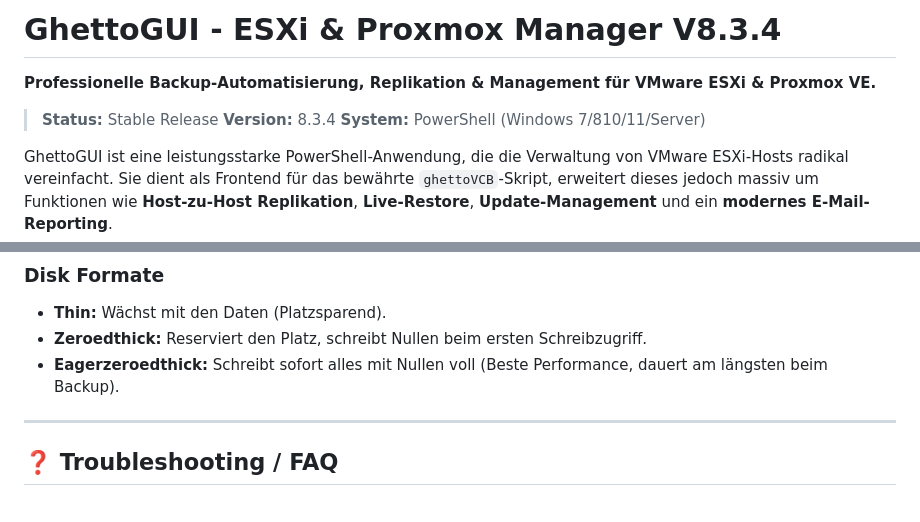
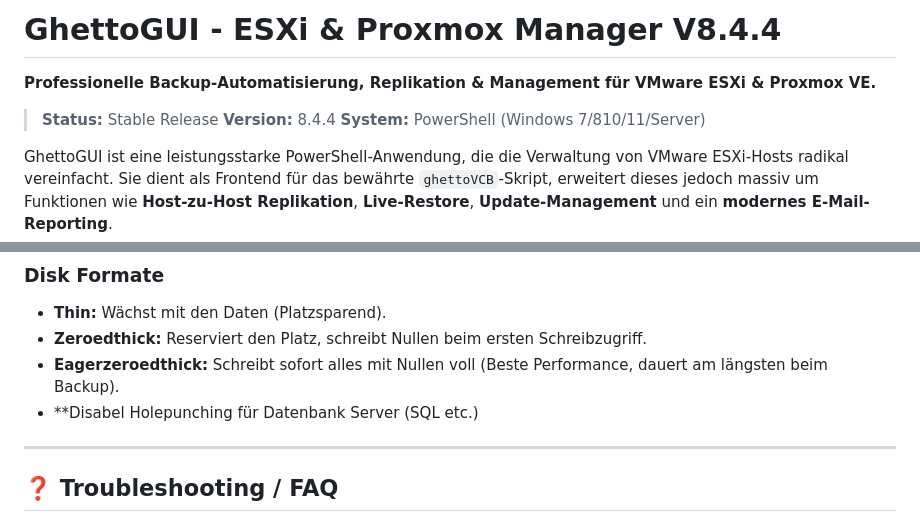
Before and after one commit to Chrigel71/GhettoGUI, a Markdown page: README.md, 2 parts joined by grey strips. Drawn GitHub-style.

```diff
--- a/README.md
+++ b/README.md
@@ -1,9 +1,9 @@
-# GhettoGUI - ESXi & Proxmox Manager V8.3.4
+# GhettoGUI - ESXi & Proxmox Manager V8.4.4
 
 **Professionelle Backup-Automatisierung, Replikation & Management für VMware ESXi & Proxmox VE.**
 
 > **Status:** Stable Release
-> **Version:** 8.3.4
+> **Version:** 8.4.4
 > **System:** PowerShell (Windows 7/810/11/Server)
 
 GhettoGUI ist eine leistungsstarke PowerShell-Anwendung, die die Verwaltung von VMware ESXi-Hosts radikal vereinfacht. Sie dient als Frontend für das bewährte `ghettoVCB`-Skript, erweitert dieses jedoch massiv um Funktionen wie **Host-zu-Host Replikation**, **Live-Restore**, **Update-Management** und ein **modernes E-Mail-Reporting**.
@@ -117,6 +117,7 @@ GhettoGUI verfügt über eine eigene, hochoptimierte Python-Mail-Engine (`sendma
 * **Thin:** Wächst mit den Daten (Platzsparend).
 * **Zeroedthick:** Reserviert den Platz, schreibt Nullen beim ersten Schreibzugriff.
 * **Eagerzeroedthick:** Schreibt sofort alles mit Nullen voll (Beste Performance, dauert am längsten beim Backup).
+* **Disabel Holepunching für Datenbank Server (SQL etc.)
 
 
 ---
```
